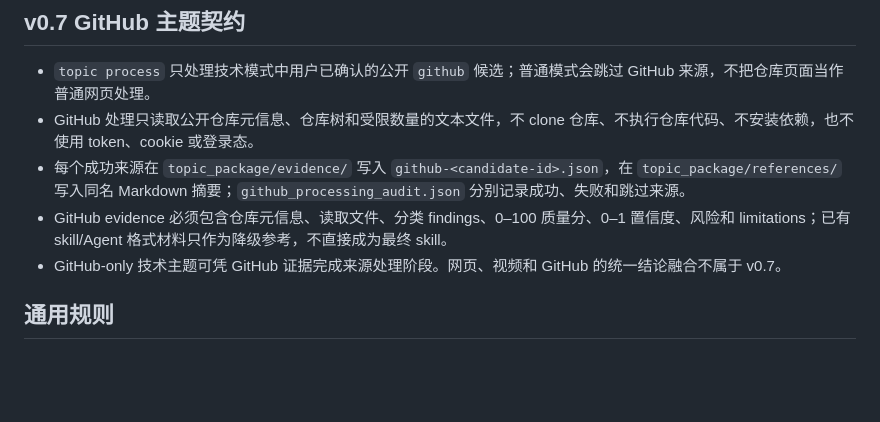
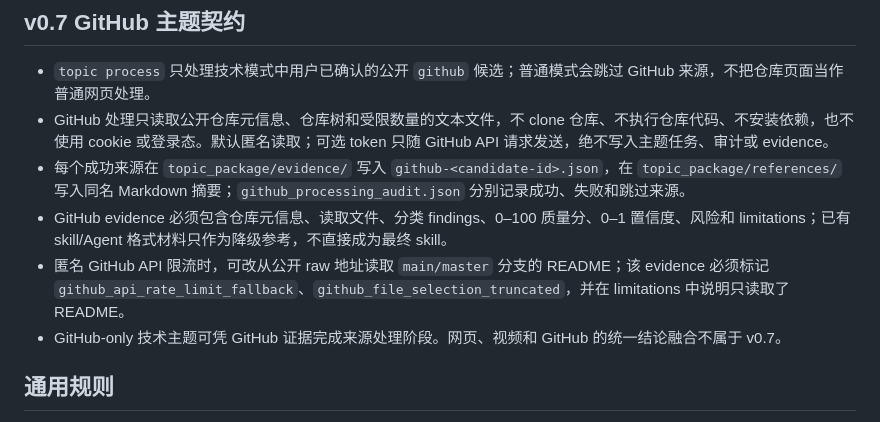
Before and after one commit to ParaNoite/Skill_seargen, a Markdown page: docs/evidence-contract.md, the part around the change. Rendered like a GitHub page; blank space fills up the shorter version.

```diff
--- a/docs/evidence-contract.md
+++ b/docs/evidence-contract.md
@@ -48,9 +48,10 @@
 ## v0.7 GitHub 主题契约
 
 - `topic process` 只处理技术模式中用户已确认的公开 `github` 候选；普通模式会跳过 GitHub 来源，不把仓库页面当作普通网页处理。
-- GitHub 处理只读取公开仓库元信息、仓库树和受限数量的文本文件，不 clone 仓库、不执行仓库代码、不安装依赖，也不使用 token、cookie 或登录态。
+- GitHub 处理只读取公开仓库元信息、仓库树和受限数量的文本文件，不 clone 仓库、不执行仓库代码、不安装依赖，也不使用 cookie 或登录态。默认匿名读取；可选 token 只随 GitHub API 请求发送，绝不写入主题任务、审计或 evidence。
 - 每个成功来源在 `topic_package/evidence/` 写入 `github-<candidate-id>.json`，在 `topic_package/references/` 写入同名 Markdown 摘要；`github_processing_audit.json` 分别记录成功、失败和跳过来源。
 - GitHub evidence 必须包含仓库元信息、读取文件、分类 findings、0–100 质量分、0–1 置信度、风险和 limitations；已有 skill/Agent 格式材料只作为降级参考，不直接成为最终 skill。
+- 匿名 GitHub API 限流时，可改从公开 raw 地址读取 `main/master` 分支的 README；该 evidence 必须标记 `github_api_rate_limit_fallback`、`github_file_selection_truncated`，并在 limitations 中说明只读取了 README。
 - GitHub-only 技术主题可凭 GitHub 证据完成来源处理阶段。网页、视频和 GitHub 的统一结论融合不属于 v0.7。
 
 ## 通用规则
```
Also changed, not shown: README.md (+1 -1 lines), docs/v0.7-closure.md (+7 -2 lines).
